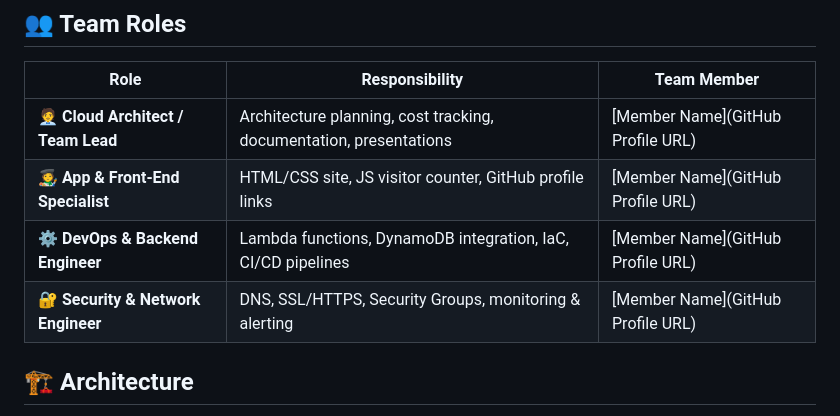
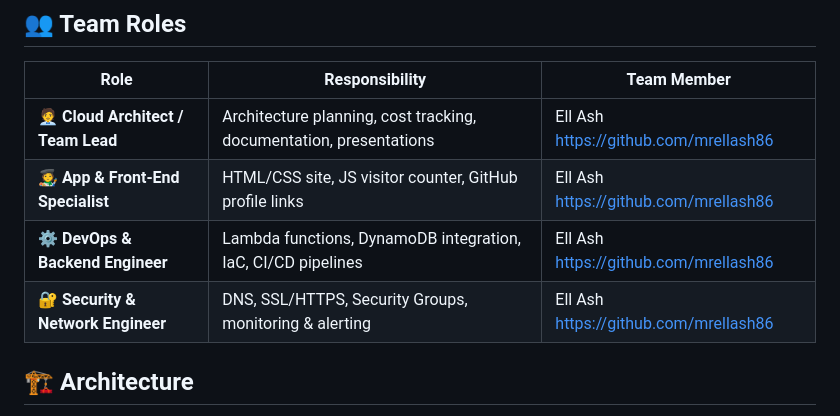
Before and after one commit to mrellash86/-Team-J-ITS-Web-App, a Markdown page: README.md, the part around the change. Drawn GitHub-style.

```diff
--- a/README.md
+++ b/README.md
@@ -17,10 +17,10 @@ This repository contains our 4-week capstone project to design and deploy a real
 
 | Role | Responsibility | Team Member |
 |------|----------------|-------------|
-| 🧑‍💼 **Cloud Architect / Team Lead** | Architecture planning, cost tracking, documentation, presentations | [Member Name](GitHub Profile URL) |
-| 🧑‍🎨 **App & Front-End Specialist** | HTML/CSS site, JS visitor counter, GitHub profile links | [Member Name](GitHub Profile URL) |
-| ⚙️ **DevOps & Backend Engineer** | Lambda functions, DynamoDB integration, IaC, CI/CD pipelines | [Member Name](GitHub Profile URL) |
-| 🔐 **Security & Network Engineer** | DNS, SSL/HTTPS, Security Groups, monitoring & alerting | [Member Name](GitHub Profile URL) |
+| 🧑‍💼 **Cloud Architect / Team Lead** | Architecture planning, cost tracking, documentation, presentations |Ell Ash https://github.com/mrellash86 |
+| 🧑‍🎨 **App & Front-End Specialist** | HTML/CSS site, JS visitor counter, GitHub profile links |Ell Ash https://github.com/mrellash86 |
+| ⚙️ **DevOps & Backend Engineer** | Lambda functions, DynamoDB integration, IaC, CI/CD pipelines |Ell Ash https://github.com/mrellash86 |
+| 🔐 **Security & Network Engineer** | DNS, SSL/HTTPS, Security Groups, monitoring & alerting |Ell Ash https://github.com/mrellash86 |
 
 ## 🏗️ Architecture
 
```
